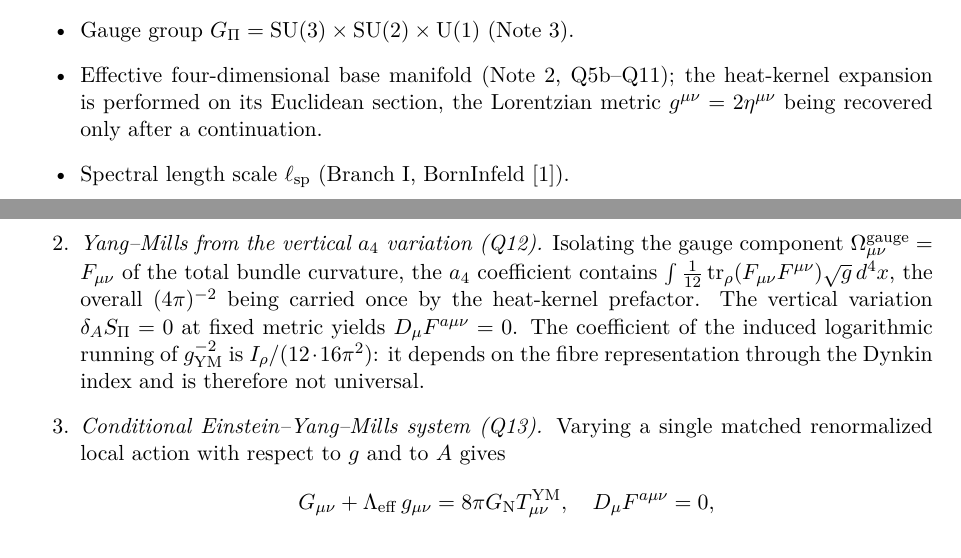
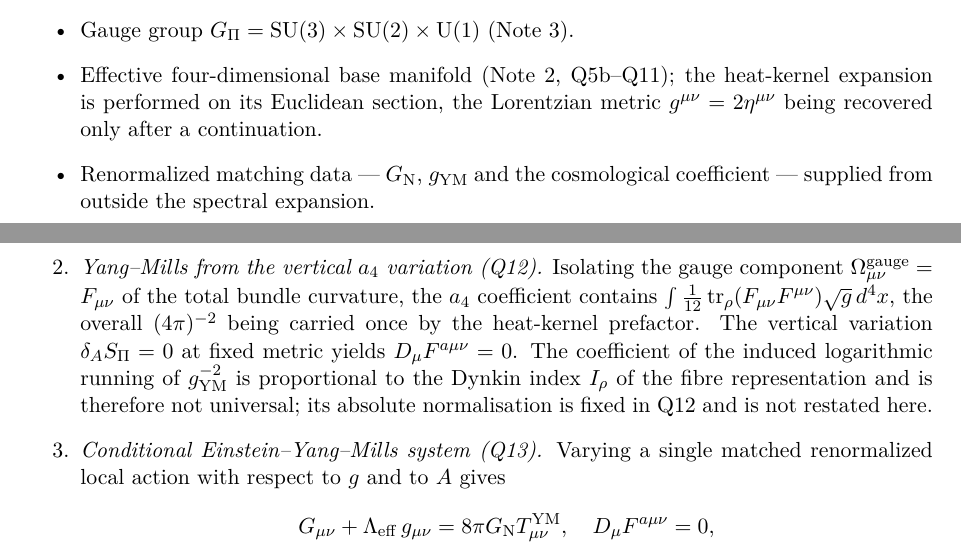
Before and after one commit to Cosmochrony/gauge-gravity-stratification-note, a LaTeX paper (tex/GaugeGravityStratificationNote.tex): two parts of pages 3 and 4 of 10, joined at a grey line, cut so that both start at the same text. Compiled offline with pdfLaTeX.

Commit message:
GGS-Note 1.2: drop the numeric running coefficient and the last Omega_total residual
- the running coefficient I_rho/(12*16pi^2) is the coefficient of (4 g_YM^2)^-1, not of
  g_YM^-2: matching -K int F^2 = -(1/(4 g_YM^2)) int F^2 gives Delta g_YM^-2 = 4K. Pending the
  upstream correction in Q12, the note now states only that the coefficient is proportional to
  the Dynkin index I_rho, and defers its absolute normalisation to Q12 (tex x2, README x1)
- last Omega_{mu nu} = F_{mu nu} residual in the structural-results list -> Omega^gauge = F,
  with the spin-connection component feeding the gravitational invariants
- README no longer credits Q12 with the gauge group identification: Note 3 supplies it and Q12
  takes it as input
- ell_sp and the BI saturation constant removed from the input lists, consistent with the removed
  BornInfeld -> Q13 dependency; the BI citation moves to the open point where c_BI is actually
  discussed, so the reference is kept rather than orphaned
- README aligned with the TeX: 'closes the dynamical stratification'

```diff
--- a/tex/GaugeGravityStratificationNote.tex
+++ b/tex/GaugeGravityStratificationNote.tex
@@ -165,7 +165,8 @@ established in Notes~2--3; no new pre-geometric substrate dynamics is introduced
       \item Effective four-dimensional base manifold (Note~2, Q5b--Q11); the heat-kernel
       expansion is performed on its Euclidean section, the Lorentzian metric
       $g^{\mu\nu} = 2\eta^{\mu\nu}$ being recovered only after a continuation.
-      \item Spectral length scale $\lsp$ (Branch~I, BornInfeld~\cite{Beau2026c}).
+      \item Renormalized matching data --- $\GN$, $\gYM$ and the cosmological coefficient ---
+      supplied from outside the spectral expansion.
       \item Fixed-metric isolation of the gauge sector (Q12~\cite{Beau2026q12}, Lemma~1): under
       minimal coupling $a_2$ is independent of $A$, so the vertical variation at fixed metric
       isolates the Yang--Mills sector. Full horizontal--vertical decoupling does \emph{not} hold.
@@ -218,9 +219,9 @@ established in Notes~2--3; no new pre-geometric substrate dynamics is introduced
       $\int \tfrac{1}{12}\,\mathrm{tr}_\rho(F_{\mu\nu}F^{\mu\nu})\sqrt{g}\,d^4x$,
       the overall $(4\pi)^{-2}$ being carried once by the heat-kernel prefactor.
       The vertical variation $\delta_A \SPI = 0$ at fixed metric yields $D_\mu F^{a\mu\nu} = 0$.
-      The coefficient of the induced logarithmic running of $\gYM^{-2}$ is
-      $\Irho/(12\cdot16\pi^2)$: it depends on the fibre representation through the Dynkin index
-      and is therefore not universal.
+      The coefficient of the induced logarithmic running of $\gYM^{-2}$ is proportional to the
+      Dynkin index $\Irho$ of the fibre representation and is therefore not universal; its
+      absolute normalisation is fixed in Q12 and is not restated here.
 
       \item \textit{Conditional Einstein--Yang--Mills system (Q13).}
       Varying a single matched renormalized local action with respect to $g$ and to $A$ gives
```
Also changed, not shown: README.md, tex/GaugeGravityStratificationNote.tex (17 more changed lines).
